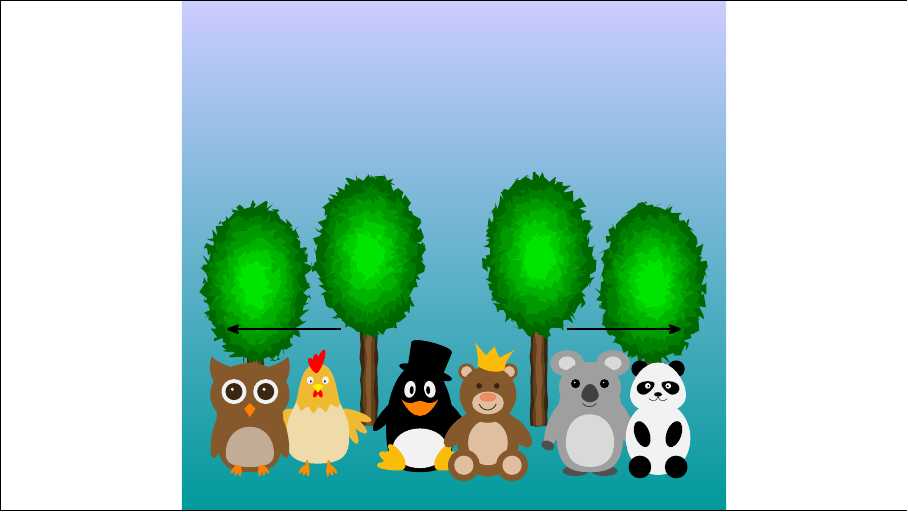
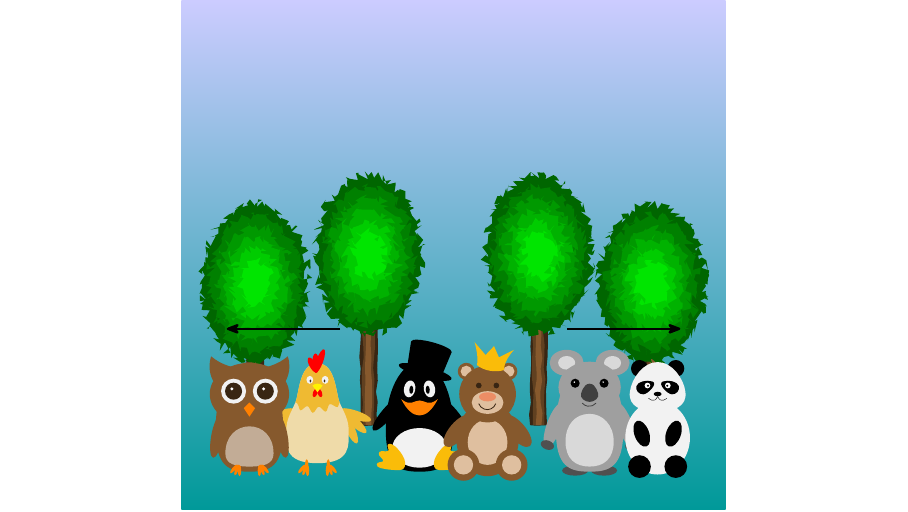
Before and after one commit to paultcochrane/git_course, a LaTeX figure (git/figures/remove-parents-bridepair-wedding-scene.tex, which reads git/figures/wedding-scene-preamble.tex): the whole page. Compiled offline with pdfLaTeX.

Commit message:
Remove the border from wedding scene figures
In the context of the talk, it was unnecessary.  The rectangle is
necessary so that we get the proportions correct and so that there's
whitespace to put figures in when adding them to the scene, however we
don't actually need to show the rectangle's path in the final image.

```diff
--- a/git/figures/wedding-scene-preamble.tex
+++ b/git/figures/wedding-scene-preamble.tex
@@ -40,7 +40,7 @@
 \tikzset{%
     basescene/.pic={%
         \shade[bottom color=cyan!60!black, top color=blue!20!white] (3.2,0) rectangle (12.8,9);
-        \draw (0,0) rectangle (16,9);
+        \draw[draw=none] (0,0) rectangle (16,9);
         \pic at (4.5, 0) {lefttrees};
         \pic at (9.5, 0) {righttrees};
     }
```
